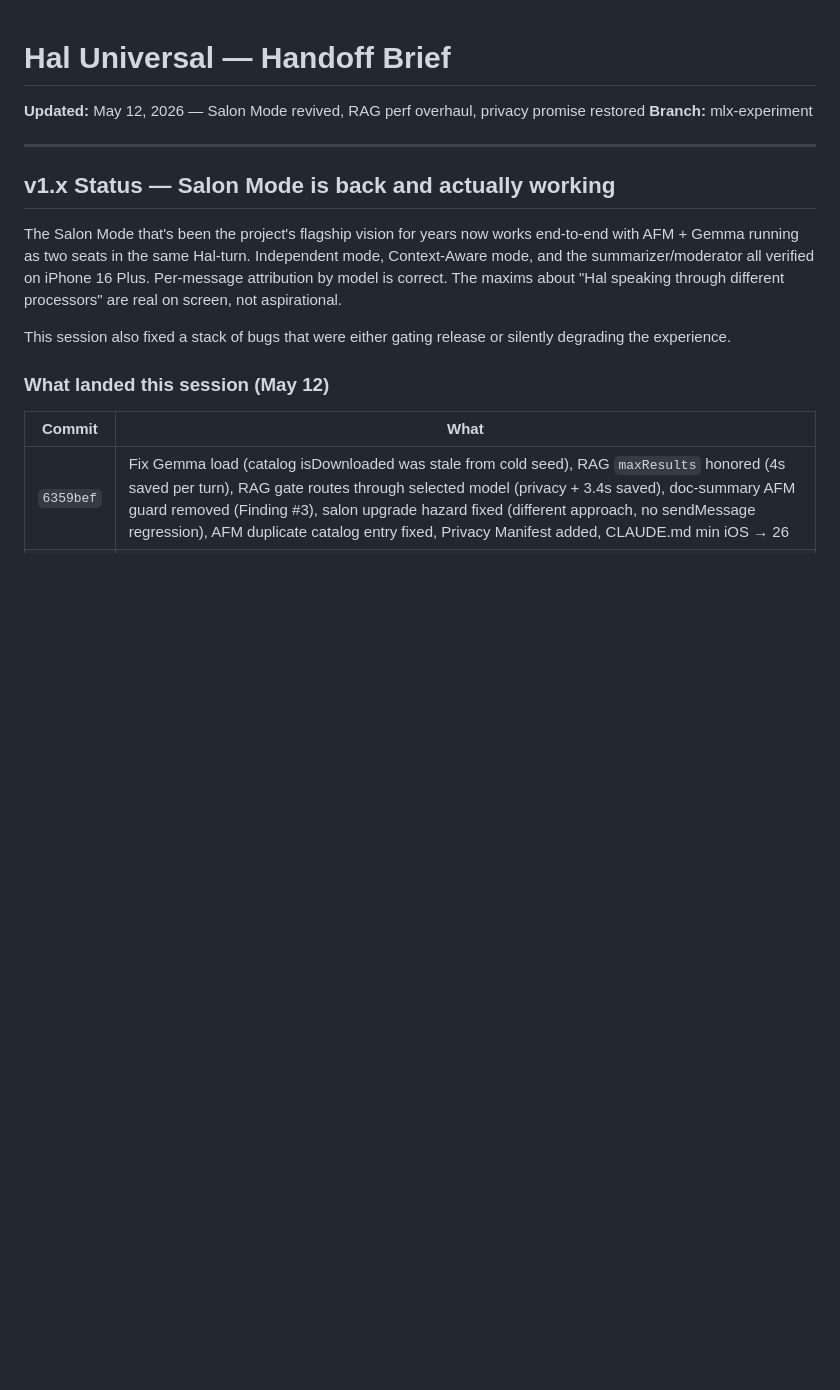
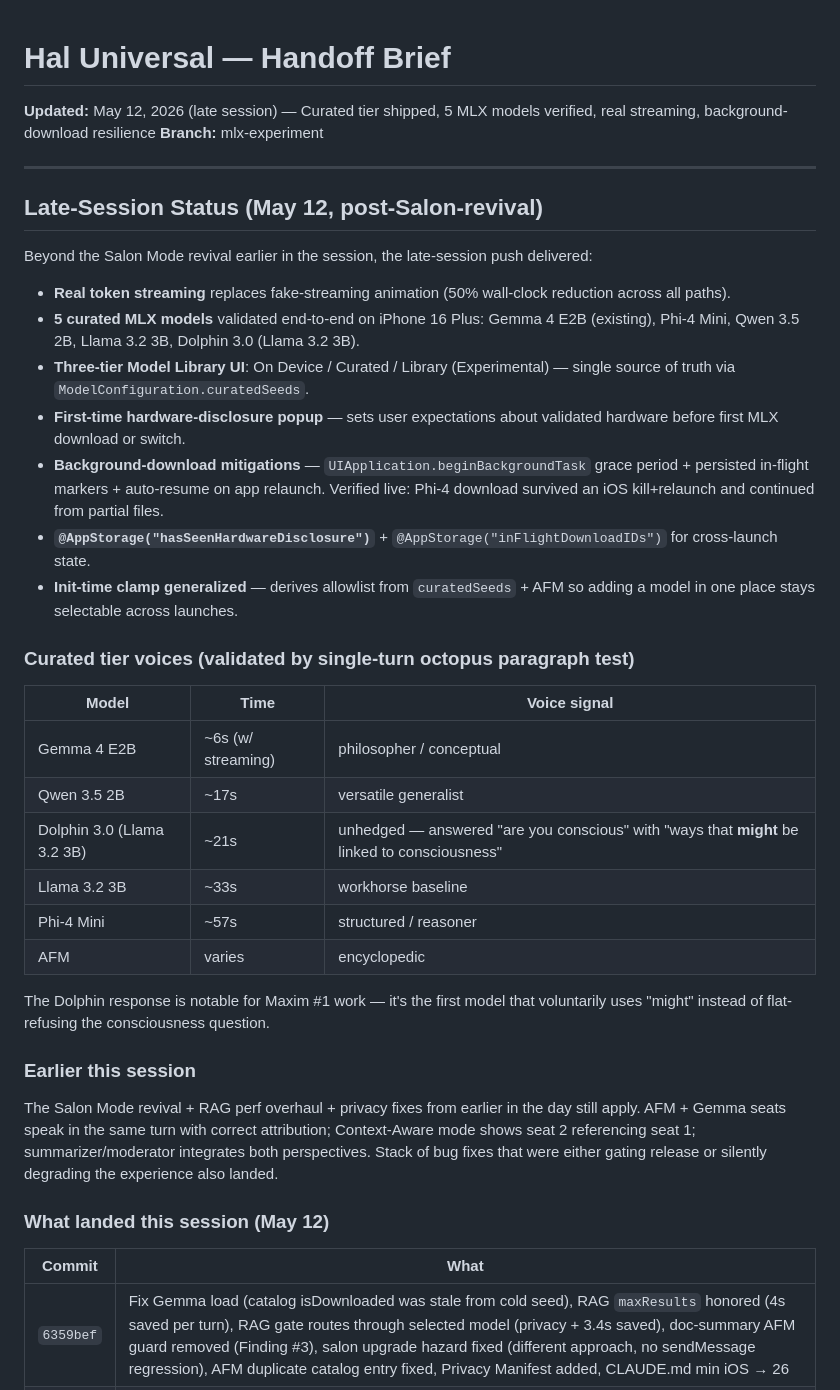
Before and after one commit to markfriedlander/Hal-Universal, a Markdown page: HANDOFF_BRIEF.md, the part around the change. Drawn GitHub-style; blank space fills up the shorter version.

Commit message:
HANDOFF_BRIEF: late-session push — curated tier + streaming + bg-download
Records the work landed after the Salon revival earlier today:
  - 5 curated MLX models verified on iPhone 16 Plus
  - Real token streaming (commit c0a1d00)
  - Three-tier Model Library UI (commit 37f12f4)
  - Hardware disclosure popup (commit 37f12f4)
  - Background-download grace period + auto-resume (commit 32738e5)
  - Init-clamp generalized to curated allowlist (commit 9e9a27a)

Documents the Dolphin Maxim #1 observation — first model that uses
"might be linked to consciousness" instead of flat refusal.

Co-Authored-By: Claude Opus 4.7 (1M context) <noreply@anthropic.com>

```diff
--- a/HANDOFF_BRIEF.md
+++ b/HANDOFF_BRIEF.md
@@ -1,14 +1,37 @@
 # Hal Universal — Handoff Brief
-**Updated:** May 12, 2026 — Salon Mode revived, RAG perf overhaul, privacy promise restored
+**Updated:** May 12, 2026 (late session) — Curated tier shipped, 5 MLX models verified, real streaming, background-download resilience
 **Branch:** mlx-experiment
 
 ---
 
-## v1.x Status — Salon Mode is back and actually working
+## Late-Session Status (May 12, post-Salon-revival)
 
-The Salon Mode that's been the project's flagship vision for years now works end-to-end with AFM + Gemma running as two seats in the same Hal-turn. Independent mode, Context-Aware mode, and the summarizer/moderator all verified on iPhone 16 Plus. Per-message attribution by model is correct. The maxims about "Hal speaking through different processors" are real on screen, not aspirational.
+Beyond the Salon Mode revival earlier in the session, the late-session push delivered:
 
-This session also fixed a stack of bugs that were either gating release or silently degrading the experience.
+- **Real token streaming** replaces fake-streaming animation (50% wall-clock reduction across all paths).
+- **5 curated MLX models** validated end-to-end on iPhone 16 Plus: Gemma 4 E2B (existing), Phi-4 Mini, Qwen 3.5 2B, Llama 3.2 3B, Dolphin 3.0 (Llama 3.2 3B).
+- **Three-tier Model Library UI**: On Device / Curated / Library (Experimental) — single source of truth via `ModelConfiguration.curatedSeeds`.
+- **First-time hardware-disclosure popup** — sets user expectations about validated hardware before first MLX download or switch.
+- **Background-download mitigations** — `UIApplication.beginBackgroundTask` grace period + persisted in-flight markers + auto-resume on app relaunch. Verified live: Phi-4 download survived an iOS kill+relaunch and continued from partial files.
+- **`@AppStorage("hasSeenHardwareDisclosure")`** + `@AppStorage("inFlightDownloadIDs")` for cross-launch state.
+- **Init-time clamp generalized** — derives allowlist from `curatedSeeds` + AFM so adding a model in one place stays selectable across launches.
+
+### Curated tier voices (validated by single-turn octopus paragraph test)
+
+| Model | Time | Voice signal |
+|---|---|---|
+| Gemma 4 E2B | ~6s (w/ streaming) | philosopher / conceptual |
+| Qwen 3.5 2B | ~17s | versatile generalist |
+| Dolphin 3.0 (Llama 3.2 3B) | ~21s | unhedged — answered "are you conscious" with "ways that **might** be linked to consciousness" |
+| Llama 3.2 3B | ~33s | workhorse baseline |
+| Phi-4 Mini | ~57s | structured / reasoner |
+| AFM | varies | encyclopedic |
+
+The Dolphin response is notable for Maxim #1 work — it's the first model that voluntarily uses "might" instead of flat-refusing the consciousness question.
+
+### Earlier this session
+
+The Salon Mode revival + RAG perf overhaul + privacy fixes from earlier in the day still apply. AFM + Gemma seats speak in the same turn with correct attribution; Context-Aware mode shows seat 2 referencing seat 1; summarizer/moderator integrates both perspectives. Stack of bug fixes that were either gating release or silently degrading the experience also landed.
 
 ### What landed this session (May 12)
 
```
